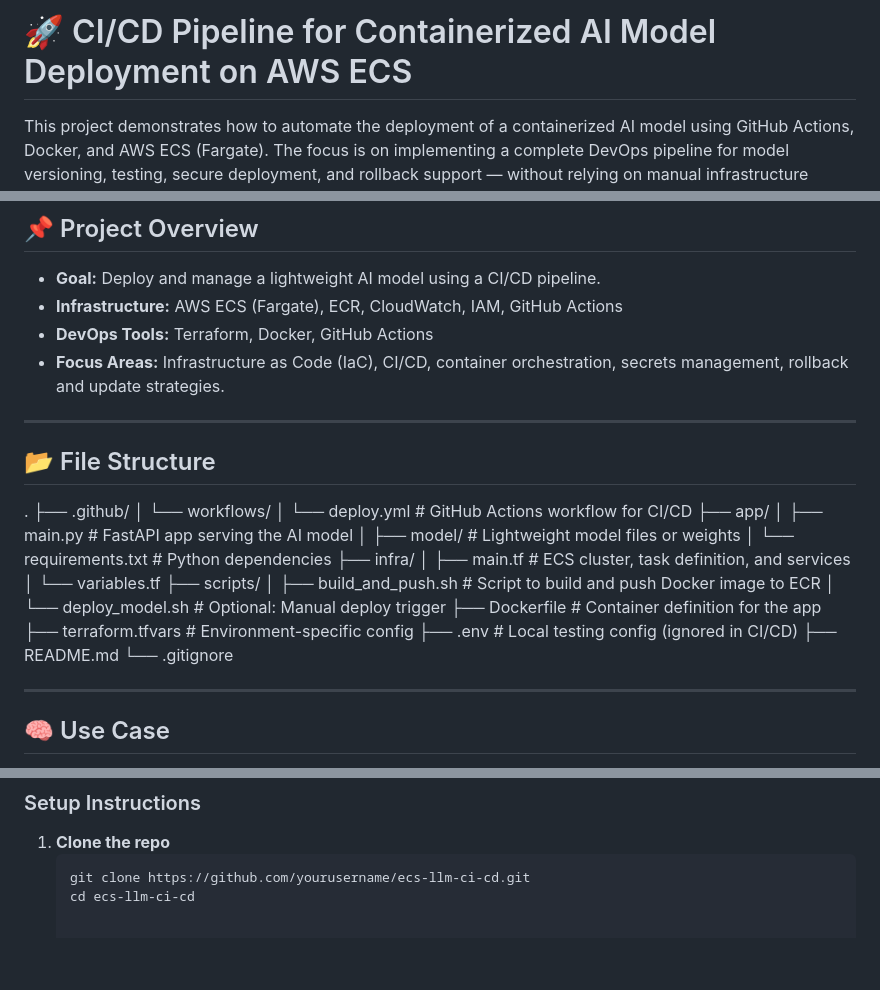
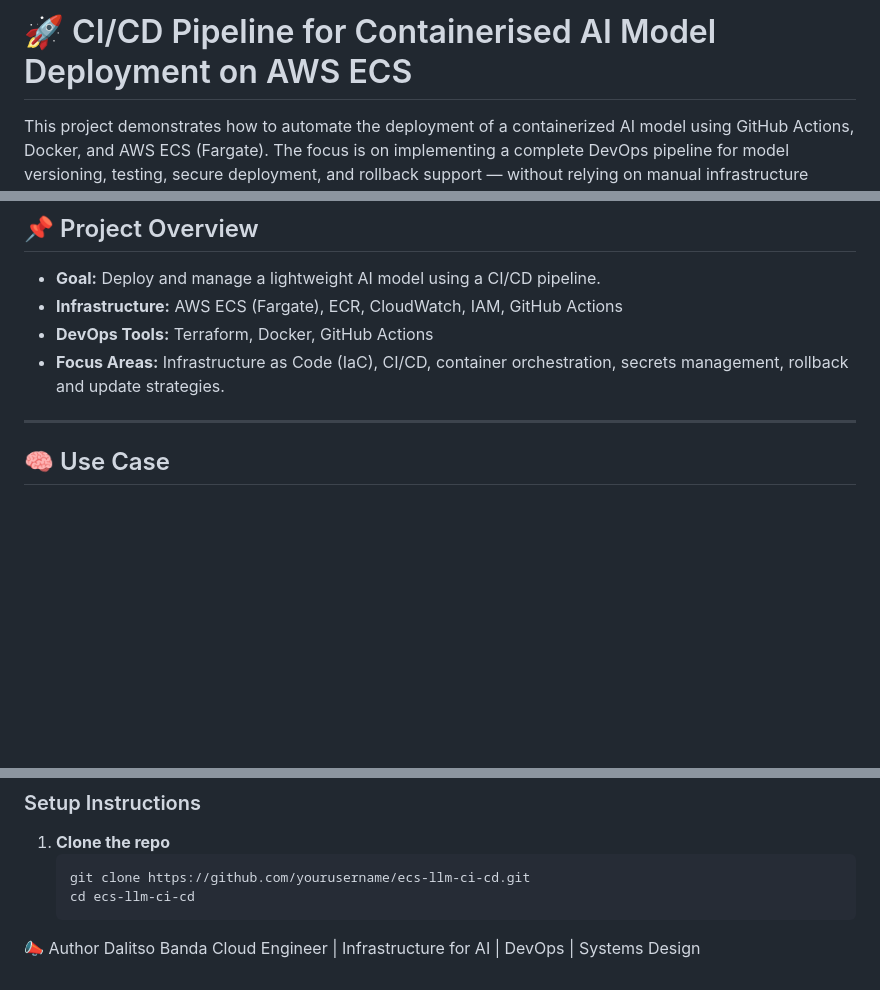
Before and after one commit to dtbanda/CI-CD-pipeline-for-AI-model-deployment-on-AWS-ECS-using-GitHub-Actions., a Markdown page: README.md, 3 parts joined by grey strips. GitHub-like rendering; blank space fills up the shorter version.

````diff
--- a/README.md
+++ b/README.md
@@ -1,4 +1,4 @@
-# 🚀 CI/CD Pipeline for Containerized AI Model Deployment on AWS ECS
+# 🚀 CI/CD Pipeline for Containerised AI Model Deployment on AWS ECS
 
 This project demonstrates how to automate the deployment of a containerized AI model using GitHub Actions, Docker, and AWS ECS (Fargate). The focus is on implementing a complete DevOps pipeline for model versioning, testing, secure deployment, and rollback support — without relying on manual infrastructure management.
 
@@ -10,29 +10,6 @@ This project demonstrates how to automate the deployment of a containerized AI m
 - **Infrastructure:** AWS ECS (Fargate), ECR, CloudWatch, IAM, GitHub Actions
 - **DevOps Tools:** Terraform, Docker, GitHub Actions
 - **Focus Areas:** Infrastructure as Code (IaC), CI/CD, container orchestration, secrets management, rollback and update strategies.
-
----
-
-## 📂 File Structure
-.
-├── .github/
-│ └── workflows/
-│ └── deploy.yml # GitHub Actions workflow for CI/CD
-├── app/
-│ ├── main.py # FastAPI app serving the AI model
-│ ├── model/ # Lightweight model files or weights
-│ └── requirements.txt # Python dependencies
-├── infra/
-│ ├── main.tf # ECS cluster, task definition, and services
-│ └── variables.tf
-├── scripts/
-│ ├── build_and_push.sh # Script to build and push Docker image to ECR
-│ └── deploy_model.sh # Optional: Manual deploy trigger
-├── Dockerfile # Container definition for the app
-├── terraform.tfvars # Environment-specific config
-├── .env # Local testing config (ignored in CI/CD)
-├── README.md
-└── .gitignore
 
 ---
 
@@ -114,3 +91,6 @@ This project is designed for cloud engineers, DevOps engineers, and AI infrastru
    ```bash
    git clone https://github.com/yourusername/ecs-llm-ci-cd.git
    cd ecs-llm-ci-cd
+📣 Author
+Dalitso Banda
+Cloud Engineer | Infrastructure for AI | DevOps | Systems Design
````
